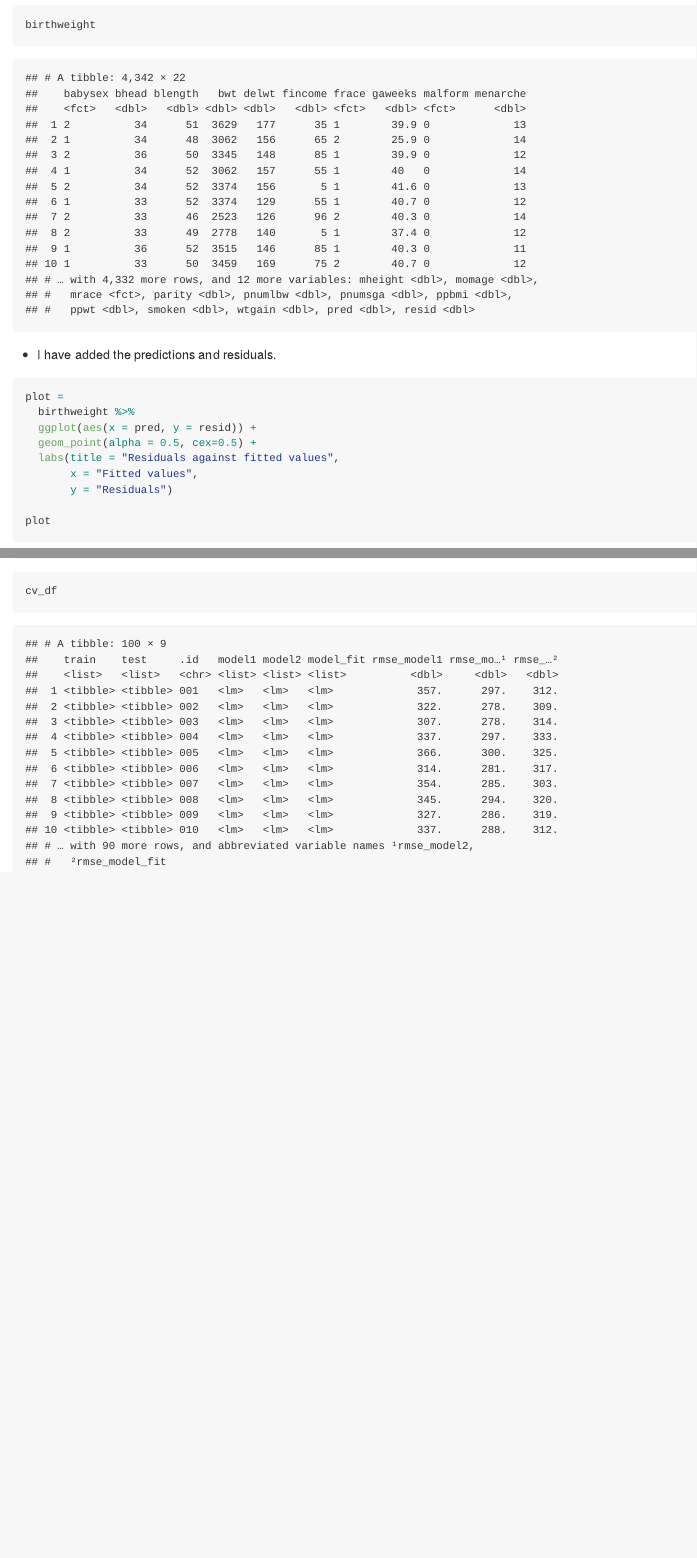
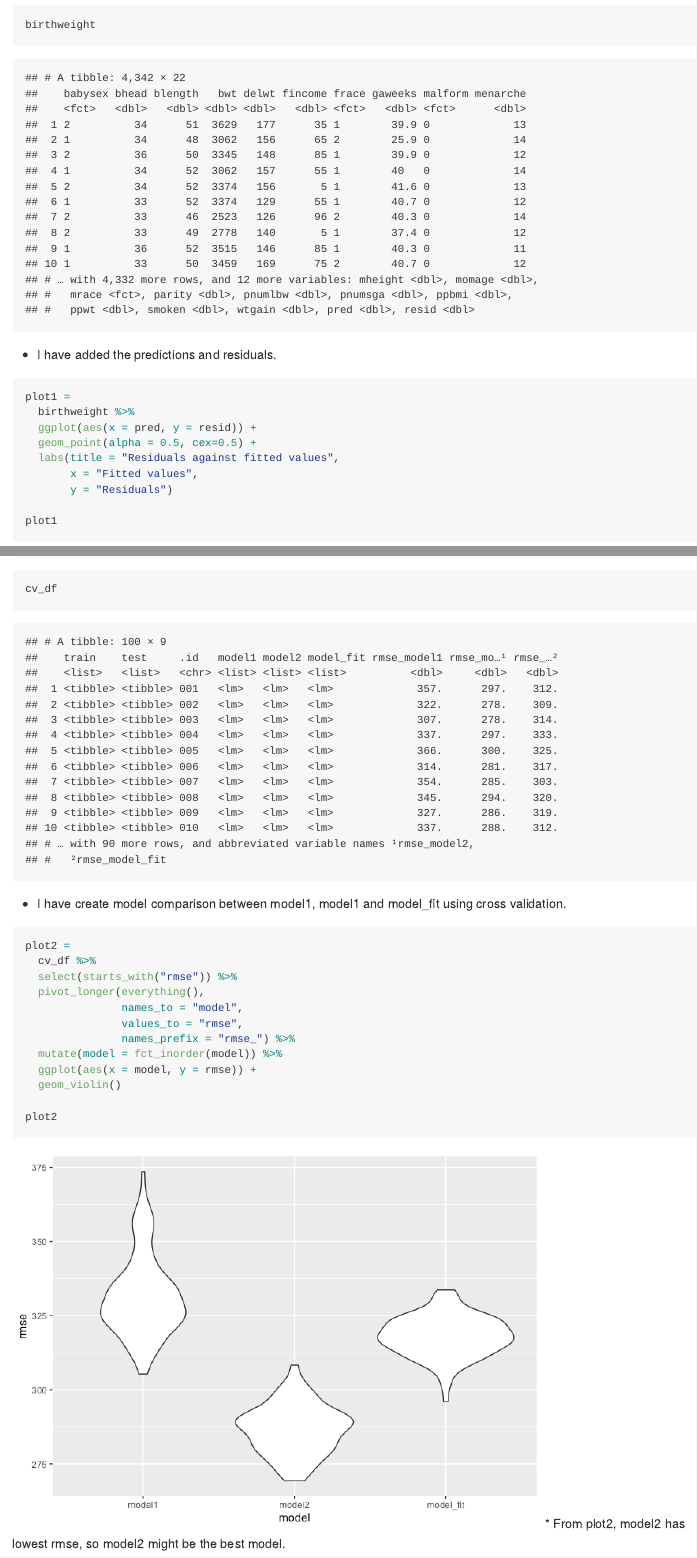
Before and after one commit to AC13C33/p8105_hw6_yc4016, an R Markdown document (p8105_hw6_yc4016.Rmd): the page in a window 1100 px wide, from 8140 px down, and a second part further down, joined at a grey line. The pictures show the output file p8105_hw6_yc4016.md that the author committed with the source, drawn offline in the style of GitHub; long lines of code are wrapped.

Commit message:
create plot of rmse and compare models

````diff
--- a/p8105_hw6_yc4016.Rmd
+++ b/p8105_hw6_yc4016.Rmd
@@ -130,7 +130,7 @@ birthweight
 * I have added the predictions and residuals.
 
 ```{r}
-plot =
+plot1 =
   birthweight %>%
   ggplot(aes(x = pred, y = resid)) +
   geom_point(alpha = 0.5, cex=0.5) +
@@ -138,7 +138,7 @@ plot =
        x = "Fitted values",
        y = "Residuals")
 
-plot
+plot1
 ```
 * I have create a plot that is residuals against fitted values
 
@@ -177,3 +177,20 @@ cv_df =
 
 cv_df
 ```
+* I have create model comparison between model1, model1 and model_fit using cross validation.
+
+```{r}
+plot2 =
+  cv_df %>%
+  select(starts_with("rmse")) %>%
+  pivot_longer(everything(),
+               names_to = "model",
+               values_to = "rmse",
+               names_prefix = "rmse_") %>%
+  mutate(model = fct_inorder(model)) %>%
+  ggplot(aes(x = model, y = rmse)) +
+  geom_violin()
+
+plot2
+```
+* From plot2, model2 has lowest rmse, so model2 might be the best model.
````
Also changed, not shown: p8105_hw6_yc4016.md, p8105_hw6_yc4016_files/figure-gfm/unnamed-chunk-12-1.png (added).
